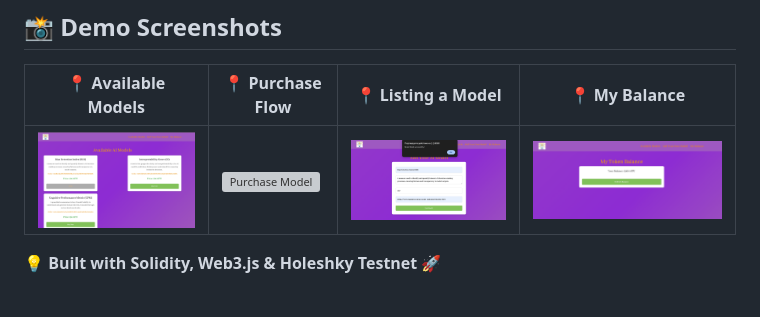
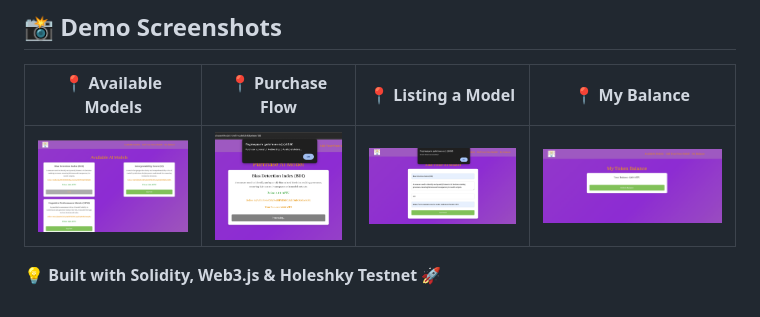
Before and after one commit to gemdivk/Assignment-4, a Markdown page: README.md, the part around the change. Rendered like a GitHub page; grey boxes are pictures that could not be loaded.

```diff
--- a/README.md
+++ b/README.md
@@ -338,7 +338,7 @@ contract AIModelMarketplace is Ownable {
 ## **📸 Demo Screenshots**
 | 📍 Available Models | 📍 Purchase Flow | 📍 Listing a Model | 📍 My Balance |
 |---------------------|-----------------|--------------------|---------------|
-| ![Available Models](screenshots/available_models.png) | ![Purchase Model](screenshots/purchase_model.gif) | ![List Model](screenshots/list_model.png) | ![List Model](screenshots/balance.png)
+| ![Available Models](screenshots/available_models.png) | ![Purchase Model](screenshots/purchase_model.png) | ![List Model](screenshots/list_model.png) | ![List Model](screenshots/balance.png)
 
 
 
```
